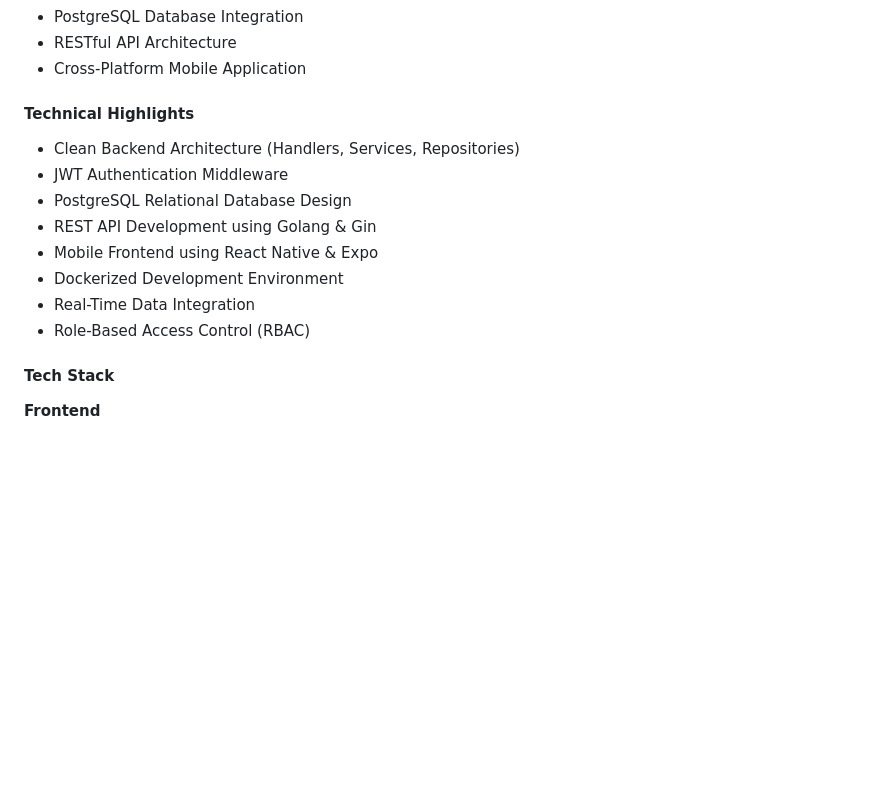
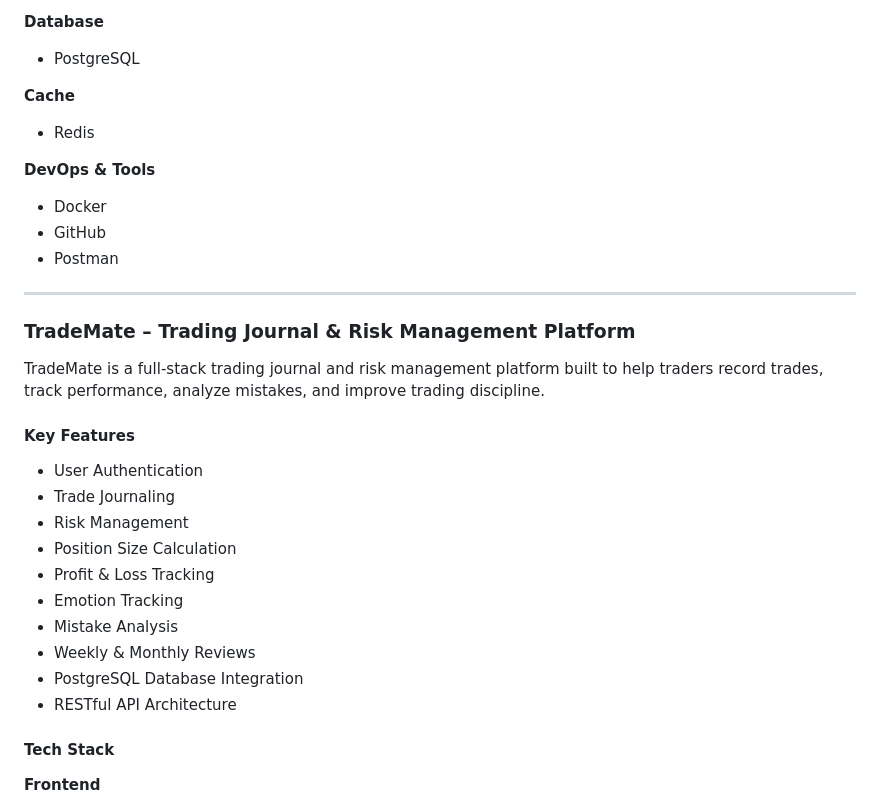
Before and after one commit to muhammadasad70/muhammadasad70, a Markdown page: README.md, the part around one of its changes. Rendered like a GitHub page; blank space fills up the shorter version.

```diff
--- a/README.md
+++ b/README.md
@@ -84,17 +95,32 @@ The platform enables users to discover destinations, share itineraries, collabor
+**Database**
+- PostgreSQL
+
+**Cache**
+- Redis
+
+**DevOps & Tools**
+- Docker
+- GitHub
+- Postman
+
+---
+
+### TradeMate – Trading Journal & Risk Management Platform
+
+TradeMate is a full-stack trading journal and risk management platform built to help traders record trades, track performance, analyze mistakes, and improve trading discipline.
+
+#### Key Features
+
+- User Authentication
+- Trade Journaling
+- Risk Management
+- Position Size Calculation
+- Profit & Loss Tracking
+- Emotion Tracking
+- Mistake Analysis
+- Weekly & Monthly Reviews
 - PostgreSQL Database Integration
 - RESTful API Architecture
-- Cross-Platform Mobile Application
-
-#### Technical Highlights
-
-- Clean Backend Architecture (Handlers, Services, Repositories)
-- JWT Authentication Middleware
-- PostgreSQL Relational Database Design
-- REST API Development using Golang & Gin
-- Mobile Frontend using React Native & Expo
-- Dockerized Development Environment
-- Real-Time Data Integration
-- Role-Based Access Control (RBAC)
 
 #### Tech Stack
 
```
Also changed, not shown: other parts of README.md (+73 -21 lines).
